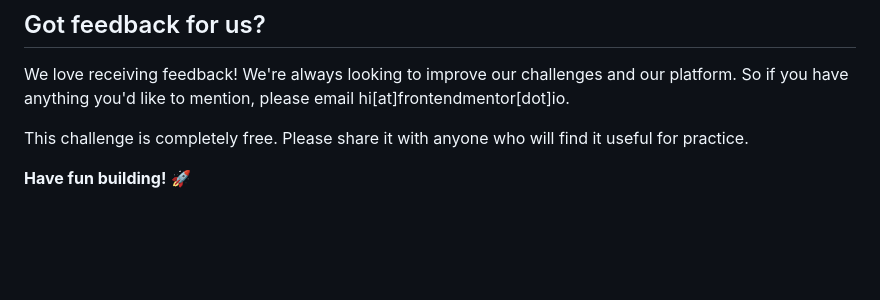
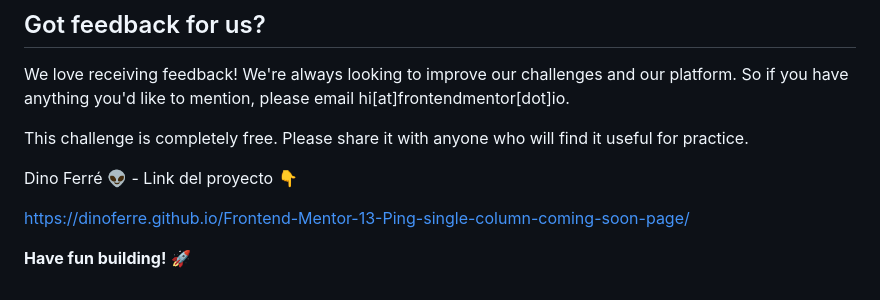
Before and after one commit to dinoferre/-Frontend-Mentor-13-Ping-single-column-coming-soon-page, a Markdown page: README.md, the part around the change. Rendered like a GitHub page; blank space fills up the shorter version.

```diff
--- a/README.md
+++ b/README.md
@@ -93,4 +93,8 @@ We love receiving feedback! We're always looking to improve our challenges and o
 
 This challenge is completely free. Please share it with anyone who will find it useful for practice.
 
+Dino Ferré 👽 - Link del proyecto 👇
+
+https://dinoferre.github.io/Frontend-Mentor-13-Ping-single-column-coming-soon-page/
+
 **Have fun building!** 🚀
```
